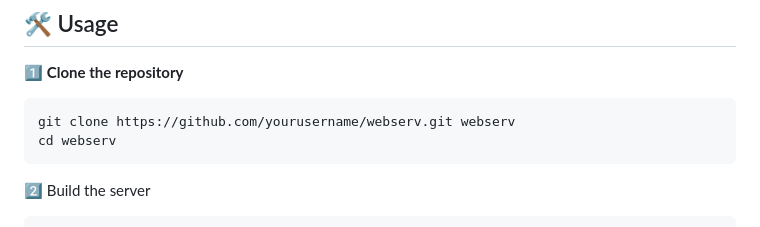
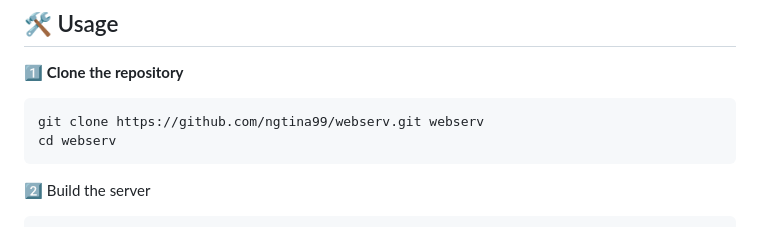
Before and after one commit to ngtina99/webserv, a Markdown page: README.md, the part around the change. GitHub-like rendering.

````diff
--- a/README.md
+++ b/README.md
@@ -16,7 +16,7 @@ Here’s a short demo of our Webserv project in action - serving static pages, h
 1️⃣ **Clone the repository**
 
 ```bash
-git clone https://github.com/yourusername/webserv.git webserv
+git clone https://github.com/ngtina99/webserv.git webserv
 cd webserv
 ```
 
````
